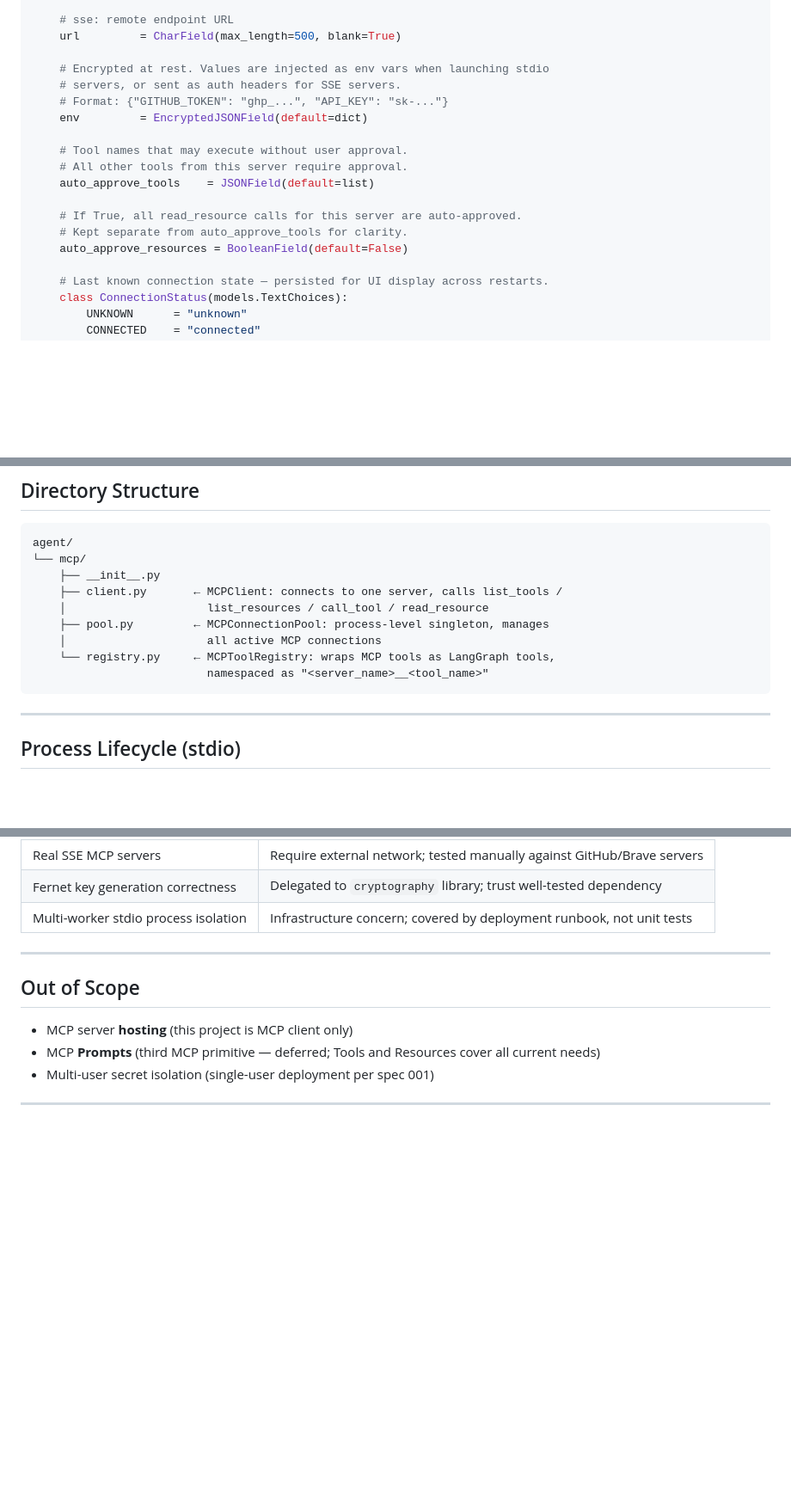
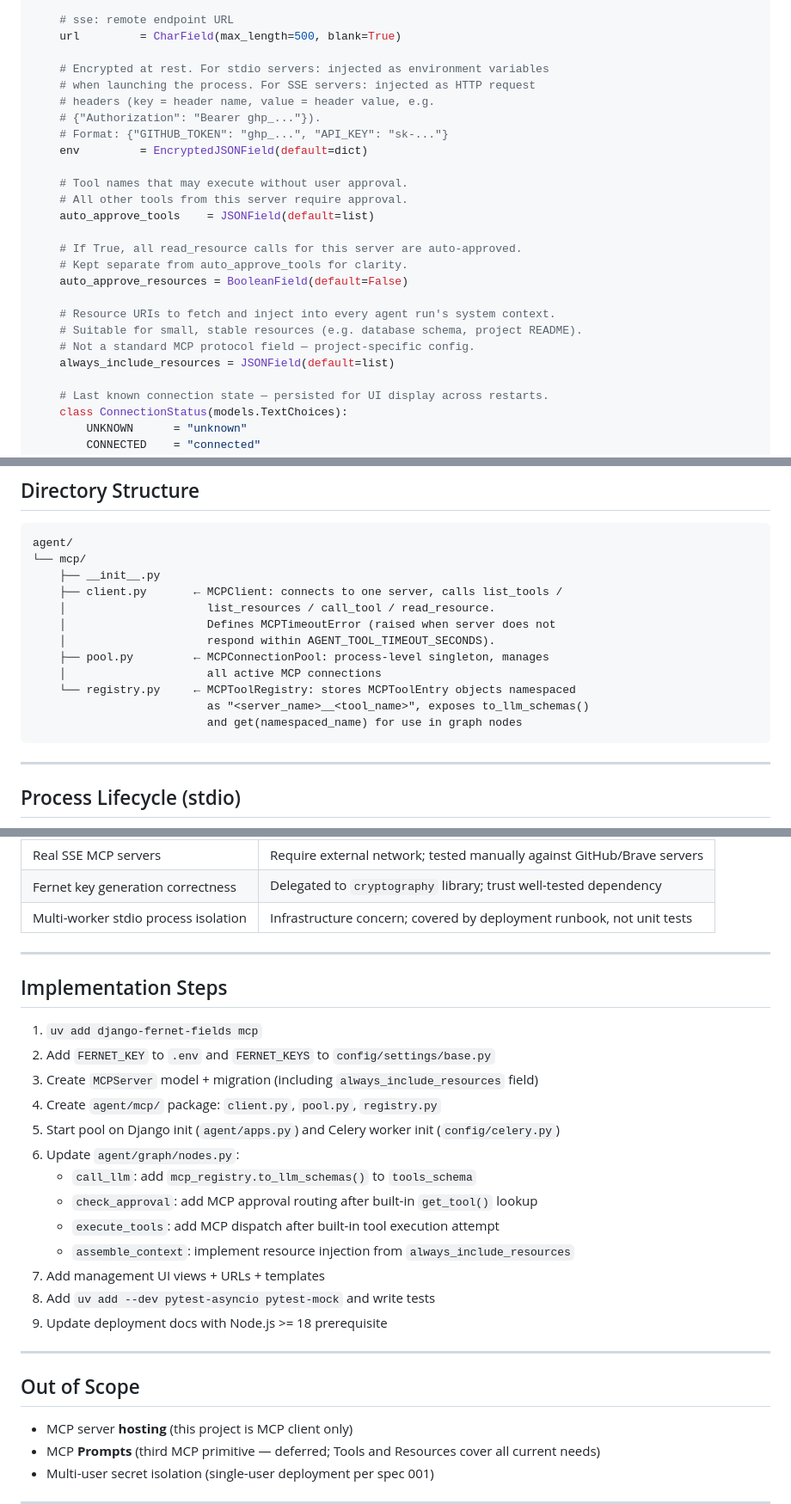
Before and after one commit to fylee/GavinAgent, a Markdown page: .spec/006-mcp-management.md, 3 parts joined by grey strips. Shown at 86% size. Rendered like a GitHub page; blank space fills up the shorter version.

````diff
--- a/.spec/006-mcp-management.md
+++ b/.spec/006-mcp-management.md
@@ -59,8 +59,10 @@ class MCPServer(TimeStampedModel):
     # sse: remote endpoint URL
     url         = CharField(max_length=500, blank=True)
 
-    # Encrypted at rest. Values are injected as env vars when launching stdio
-    # servers, or sent as auth headers for SSE servers.
+    # Encrypted at rest. For stdio servers: injected as environment variables
+    # when launching the process. For SSE servers: injected as HTTP request
+    # headers (key = header name, value = header value, e.g.
+    # {"Authorization": "Bearer ghp_..."}).
     # Format: {"GITHUB_TOKEN": "ghp_...", "API_KEY": "sk-..."}
     env         = EncryptedJSONField(default=dict)
 
@@ -71,6 +73,11 @@ class MCPServer(TimeStampedModel):
     # If True, all read_resource calls for this server are auto-approved.
     # Kept separate from auto_approve_tools for clarity.
     auto_approve_resources = BooleanField(default=False)
+
+    # Resource URIs to fetch and inject into every agent run's system context.
+    # Suitable for small, stable resources (e.g. database schema, project README).
+    # Not a standard MCP protocol field — project-specific config.
+    always_include_resources = JSONField(default=list)
 
     # Last known connection state — persisted for UI display across restarts.
     class ConnectionStatus(models.TextChoices):
@@ -101,11 +108,14 @@ agent/
 └── mcp/
     ├── __init__.py
     ├── client.py       ← MCPClient: connects to one server, calls list_tools /
-    │                     list_resources / call_tool / read_resource
+    │                     list_resources / call_tool / read_resource.
+    │                     Defines MCPTimeoutError (raised when server does not
+    │                     respond within AGENT_TOOL_TIMEOUT_SECONDS).
     ├── pool.py         ← MCPConnectionPool: process-level singleton, manages
     │                     all active MCP connections
-    └── registry.py     ← MCPToolRegistry: wraps MCP tools as LangGraph tools,
-                          namespaced as "<server_name>__<tool_name>"
+    └── registry.py     ← MCPToolRegistry: stores MCPToolEntry objects namespaced
+                          as "<server_name>__<tool_name>", exposes to_llm_schemas()
+                          and get(namespaced_name) for use in graph nodes
 ```
 
 ---
@@ -529,6 +586,24 @@ def test_real_filesystem_server(tmp_path):
 
 ---
 
+## Implementation Steps
+
+1. `uv add django-fernet-fields mcp`
+2. Add `FERNET_KEY` to `.env` and `FERNET_KEYS` to `config/settings/base.py`
+3. Create `MCPServer` model + migration (including `always_include_resources` field)
+4. Create `agent/mcp/` package: `client.py`, `pool.py`, `registry.py`
+5. Start pool on Django init (`agent/apps.py`) and Celery worker init (`config/celery.py`)
+6. Update `agent/graph/nodes.py`:
+   - `call_llm`: add `mcp_registry.to_llm_schemas()` to `tools_schema`
+   - `check_approval`: add MCP approval routing after built-in `get_tool()` lookup
+   - `execute_tools`: add MCP dispatch after built-in tool execution attempt
+   - `assemble_context`: implement resource injection from `always_include_resources`
+7. Add management UI views + URLs + templates
+8. Add `uv add --dev pytest-asyncio pytest-mock` and write tests
+9. Update deployment docs with Node.js >= 18 prerequisite
+
+---
+
 ## Out of Scope
 
 - MCP server **hosting** (this project is MCP client only)
````
Also changed, not shown: other parts of .spec/006-mcp-management.md (+62 -15 lines).
